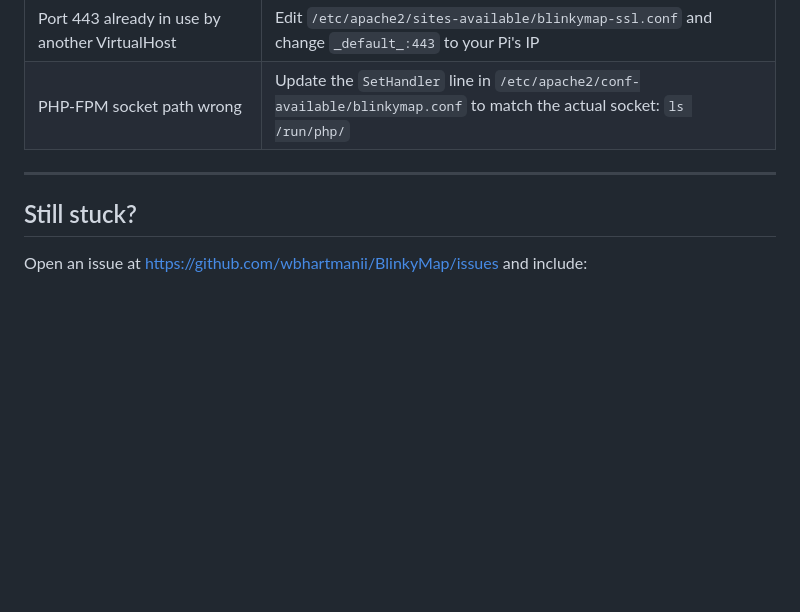
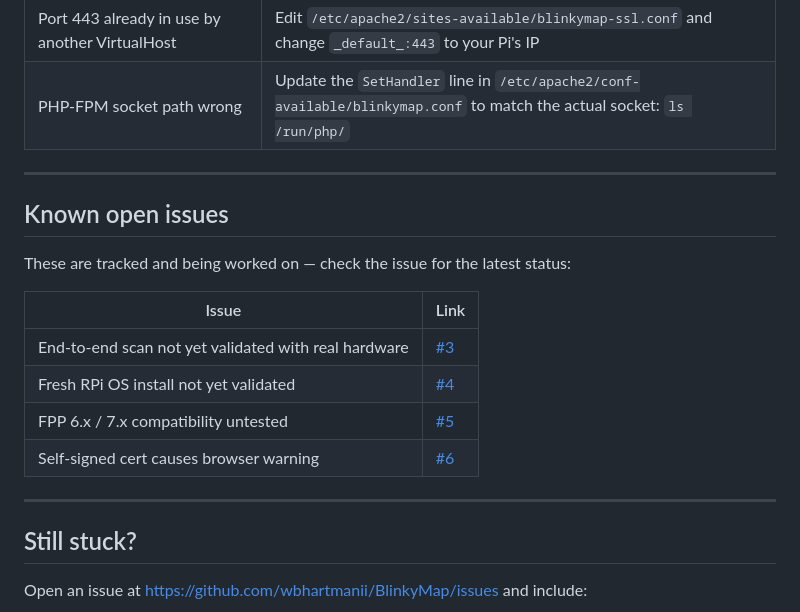
Before and after one commit to wbhartmanii/BlinkyMap, a Markdown page: TROUBLESHOOTING.md, the part around the change. Rendered like a GitHub page; blank space fills up the shorter version.

Commit message:
Link known open issues in TROUBLESHOOTING.md
References GitHub issues #3-#6 covering the gaps that are tracked
and being worked on before a main branch merge.

https://claude.ai/code/session_01GbE5dQQpt5hLgBer6Wgpjj

```diff
--- a/TROUBLESHOOTING.md
+++ b/TROUBLESHOOTING.md
@@ -152,6 +152,19 @@ Check the output for the specific error. Common causes:
 
 ---
 
+## Known open issues
+
+These are tracked and being worked on — check the issue for the latest status:
+
+| Issue | Link |
+|-------|------|
+| End-to-end scan not yet validated with real hardware | [#3](https://github.com/wbhartmanii/BlinkyMap/issues/3) |
+| Fresh RPi OS install not yet validated | [#4](https://github.com/wbhartmanii/BlinkyMap/issues/4) |
+| FPP 6.x / 7.x compatibility untested | [#5](https://github.com/wbhartmanii/BlinkyMap/issues/5) |
+| Self-signed cert causes browser warning | [#6](https://github.com/wbhartmanii/BlinkyMap/issues/6) |
+
+---
+
 ## Still stuck?
 
 Open an issue at https://github.com/wbhartmanii/BlinkyMap/issues and include:
```
